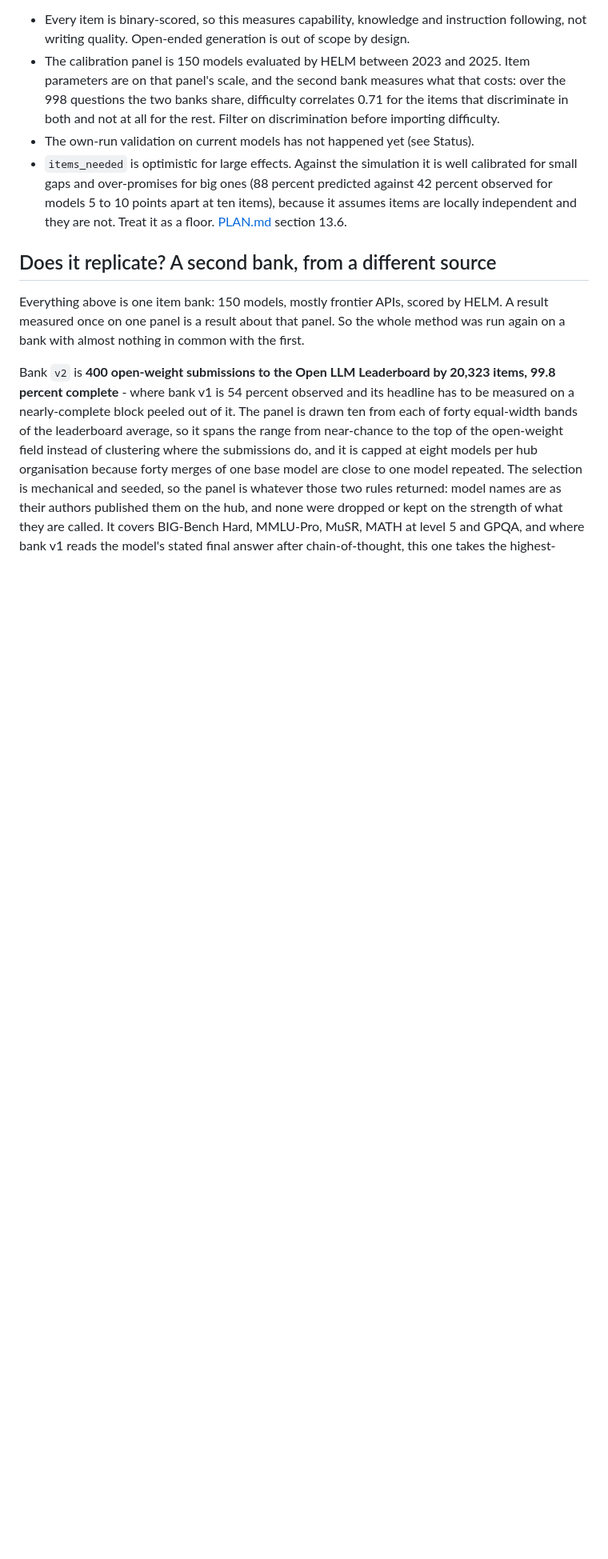
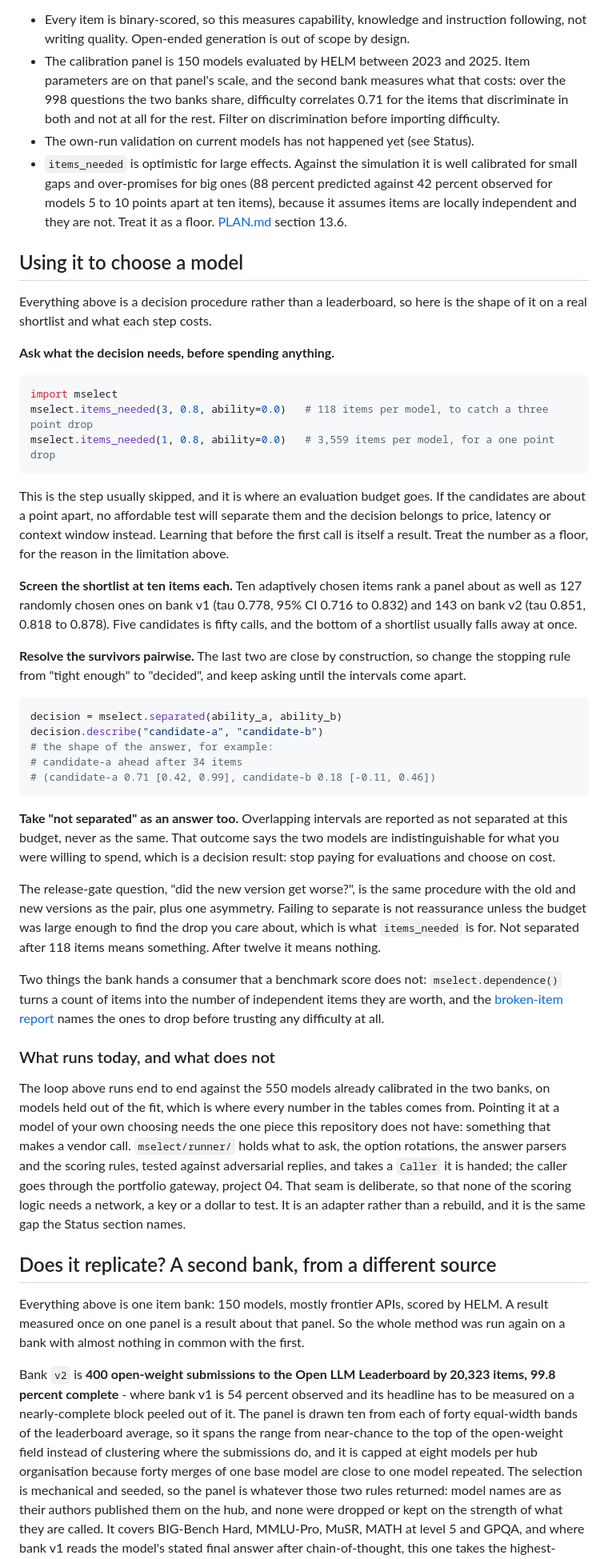
Before and after one commit to Peter-A-P/model-selection-tenth-cost, a Markdown page: README.md, the part around the change. Shown at 80% size. Rendered like a GitHub page; blank space fills up the shorter version.

Commit message:
The README says how to use it, not only what it measures
The results and the diagnostics were there and the decision they serve was not, so
a reader had to reconstruct the point of the method from a feature list near the
bottom. "Using it to choose a model" now sits directly after the honest limitation,
which is the earliest slot Rule A leaves free: budget the decision with
items_needed before spending, screen a shortlist at ten items each, resolve the
last two pairwise with separated(), and take "not separated at this budget" as a
result rather than a failure.

It also states the gap in the same breath rather than in the Status section alone.
The loop runs end to end against the 550 models already calibrated in the two
banks, and pointing it at a model of your own choosing still needs the caller that
mselect/runner/ is written to accept. A usage section that implied otherwise would
be the one overclaim in the document.

Both snippets were run against the package and return the numbers the results
table already reports. The section sits outside the mselect:results markers, so
`mselect report` does not touch it.

````diff
--- a/README.md
+++ b/README.md
@@ -88,6 +88,66 @@ Three more limits worth stating before the method is used for anything:
   for small gaps and over-promises for big ones (88 percent predicted against 42 percent
   observed for models 5 to 10 points apart at ten items), because it assumes items are locally
   independent and they are not. Treat it as a floor. [PLAN.md](PLAN.md) section 13.6.
+
+## Using it to choose a model
+
+Everything above is a decision procedure rather than a leaderboard, so here is the shape of it
+on a real shortlist and what each step costs.
+
+**Ask what the decision needs, before spending anything.**
+
+```python
+import mselect
+mselect.items_needed(3, 0.8, ability=0.0)   # 118 items per model, to catch a three point drop
+mselect.items_needed(1, 0.8, ability=0.0)   # 3,559 items per model, for a one point drop
+```
+
+This is the step usually skipped, and it is where an evaluation budget goes. If the candidates
+are about a point apart, no affordable test will separate them and the decision belongs to
+price, latency or context window instead. Learning that before the first call is itself a
+result. Treat the number as a floor, for the reason in the limitation above.
+
+**Screen the shortlist at ten items each.** Ten adaptively chosen items rank a panel about as
+well as 127 randomly chosen ones on bank v1 (tau 0.778, 95% CI 0.716 to 0.832) and 143 on bank
+v2 (tau 0.851, 0.818 to 0.878). Five candidates is fifty calls, and the bottom of a shortlist
+usually falls away at once.
+
+**Resolve the survivors pairwise.** The last two are close by construction, so change the
+stopping rule from "tight enough" to "decided", and keep asking until the intervals come apart.
+
+```python
+decision = mselect.separated(ability_a, ability_b)
+decision.describe("candidate-a", "candidate-b")
+# the shape of the answer, for example:
+# candidate-a ahead after 34 items
+# (candidate-a 0.71 [0.42, 0.99], candidate-b 0.18 [-0.11, 0.46])
+```
+
+**Take "not separated" as an answer too.** Overlapping intervals are reported as not separated
+at this budget, never as the same. That outcome says the two models are indistinguishable for
+what you were willing to spend, which is a decision result: stop paying for evaluations and
+choose on cost.
+
+The release-gate question, "did the new version get worse?", is the same procedure with the old
+and new versions as the pair, plus one asymmetry. Failing to separate is not reassurance unless
+the budget was large enough to find the drop you care about, which is what `items_needed` is
+for. Not separated after 118 items means something. After twelve it means nothing.
+
+Two things the bank hands a consumer that a benchmark score does not: `mselect.dependence()`
+turns a count of items into the number of independent items they are worth, and the
+[broken-item report](docs/items-that-measure-nothing.md) names the ones to drop before trusting
+any difficulty at all.
+
+### What runs today, and what does not
+
+The loop above runs end to end against the 550 models already calibrated in the two banks, on
+models held out of the fit, which is where every number in the tables comes from. Pointing it at
+a model of your own choosing needs the one piece this repository does not have: something that
+makes a vendor call. `mselect/runner/` holds what to ask, the option rotations, the answer
+parsers and the scoring rules, tested against adversarial replies, and takes a `Caller` it is
+handed; the caller goes through the portfolio gateway, project 04. That seam is deliberate, so
+that none of the scoring logic needs a network, a key or a dollar to test. It is an adapter
+rather than a rebuild, and it is the same gap the Status section names.
 
 ## Does it replicate? A second bank, from a different source
 
````
